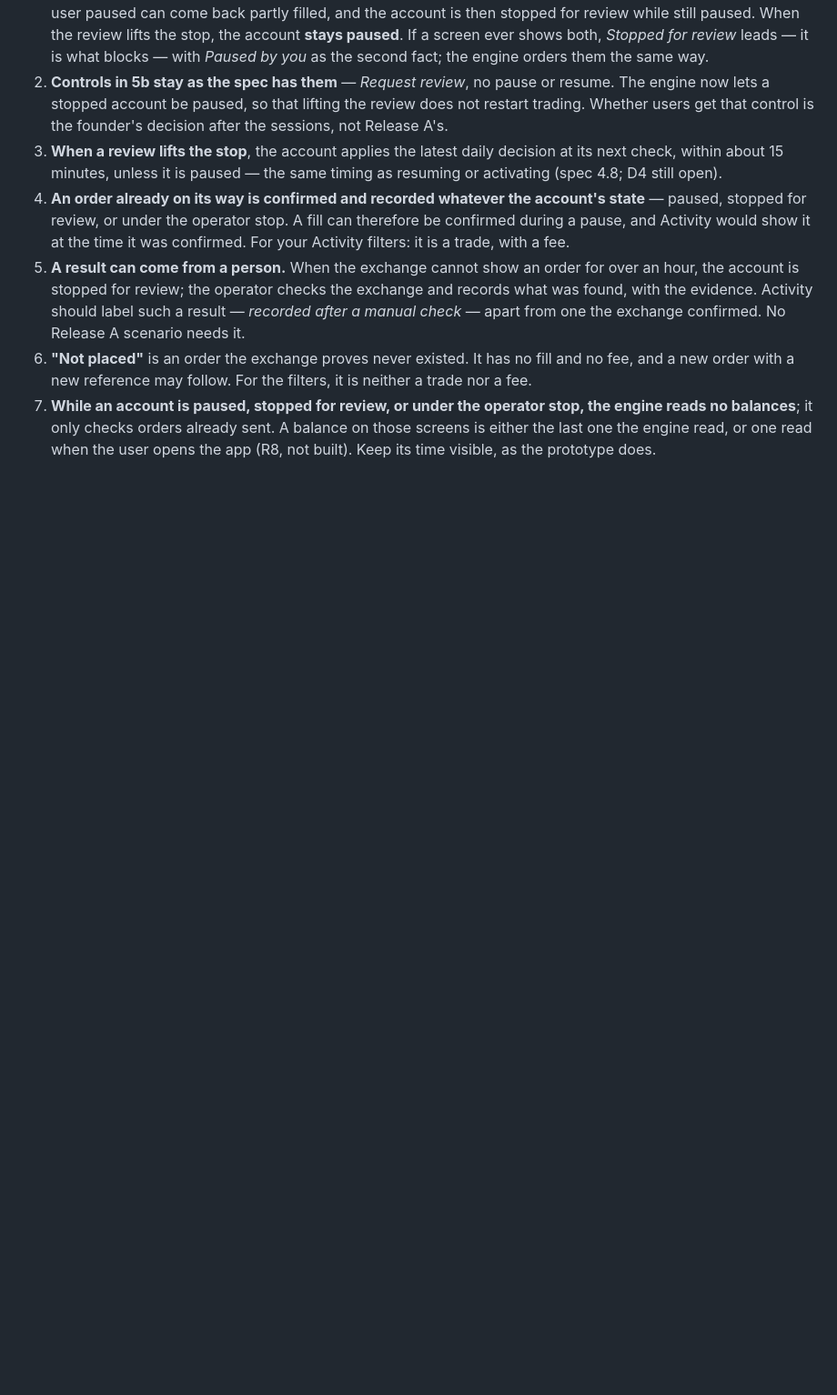
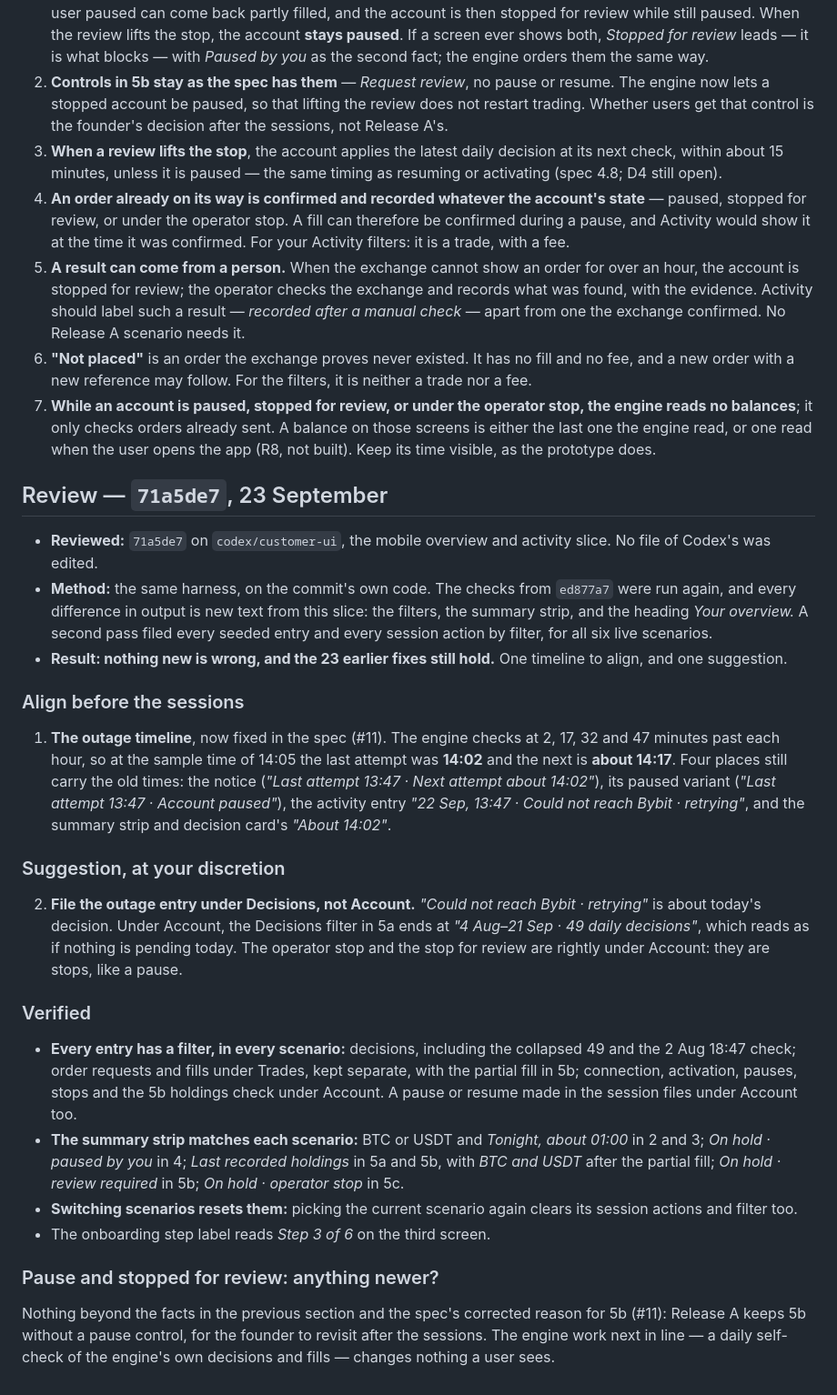
Before and after one commit to spade-codee/crypto-autotrader, a Markdown page: docs/collaboration/claude-ui-review.md, the part around the change. Shown at 91% size. Rendered like a GitHub page; blank space fills up the shorter version.

Commit message:
docs: review Codex's 71a5de7, the mobile overview and activity filters
Ran the commit's own code through the review harness again. The 23 earlier
fixes still hold; every difference in output is new text from this slice.
Every seeded entry and session action was filed by filter in all six live
scenarios, and each lands where it should.

One thing to align before the sessions: the outage timeline corrected in the
spec in #11 — last attempt 14:02, next about 14:17 — in the four places that
still say 13:47 and 14:02. One suggestion: file the outage entry under
Decisions, so the Decisions filter does not read as if nothing is pending
today. No pause or stop-for-review behaviour has changed beyond what the
previous section and #11 record.

```diff
--- a/docs/collaboration/claude-ui-review.md
+++ b/docs/collaboration/claude-ui-review.md
@@ -223,3 +223,50 @@ What the screens can rely on:
    no balances**; it only checks orders already sent. A balance on those screens is either the last
    one the engine read, or one read when the user opens the app (R8, not built). Keep its time
    visible, as the prototype does.
+
+## Review — `71a5de7`, 23 September
+
+- **Reviewed:** `71a5de7` on `codex/customer-ui`, the mobile overview and activity slice. No file
+  of Codex's was edited.
+- **Method:** the same harness, on the commit's own code. The checks from `ed877a7` were run again,
+  and every difference in output is new text from this slice: the filters, the summary strip, and
+  the heading *Your overview.* A second pass filed every seeded entry and every session action by
+  filter, for all six live scenarios.
+- **Result: nothing new is wrong, and the 23 earlier fixes still hold.** One timeline to align,
+  and one suggestion.
+
+### Align before the sessions
+
+1. **The outage timeline**, now fixed in the spec (#11). The engine checks at 2, 17, 32 and 47
+   minutes past each hour, so at the sample time of 14:05 the last attempt was **14:02** and the
+   next is **about 14:17**. Four places still carry the old times: the notice (*"Last attempt
+   13:47 · Next attempt about 14:02"*), its paused variant (*"Last attempt 13:47 · Account
+   paused"*), the activity entry *"22 Sep, 13:47 · Could not reach Bybit · retrying"*, and the
+   summary strip and decision card's *"About 14:02"*.
+
+### Suggestion, at your discretion
+
+2. **File the outage entry under Decisions, not Account.** *"Could not reach Bybit · retrying"*
+   is about today's decision. Under Account, the Decisions filter in 5a ends at *"4 Aug–21 Sep ·
+   49 daily decisions"*, which reads as if nothing is pending today. The operator stop and the
+   stop for review are rightly under Account: they are stops, like a pause.
+
+### Verified
+
+- **Every entry has a filter, in every scenario:** decisions, including the collapsed 49 and the
+  2 Aug 18:47 check; order requests and fills under Trades, kept separate, with the partial fill
+  in 5b; connection, activation, pauses, stops and the 5b holdings check under Account. A pause
+  or resume made in the session files under Account too.
+- **The summary strip matches each scenario:** BTC or USDT and *Tonight, about 01:00* in 2 and 3;
+  *On hold · paused by you* in 4; *Last recorded holdings* in 5a and 5b, with *BTC and USDT* after
+  the partial fill; *On hold · review required* in 5b; *On hold · operator stop* in 5c.
+- **Switching scenarios resets them:** picking the current scenario again clears its session
+  actions and filter too.
+- The onboarding step label reads *Step 3 of 6* on the third screen.
+
+### Pause and stopped for review: anything newer?
+
+Nothing beyond the facts in the previous section and the spec's corrected reason for 5b (#11):
+Release A keeps 5b without a pause control, for the founder to revisit after the sessions. The
+engine work next in line — a daily self-check of the engine's own decisions and fills — changes
+nothing a user sees.
```
